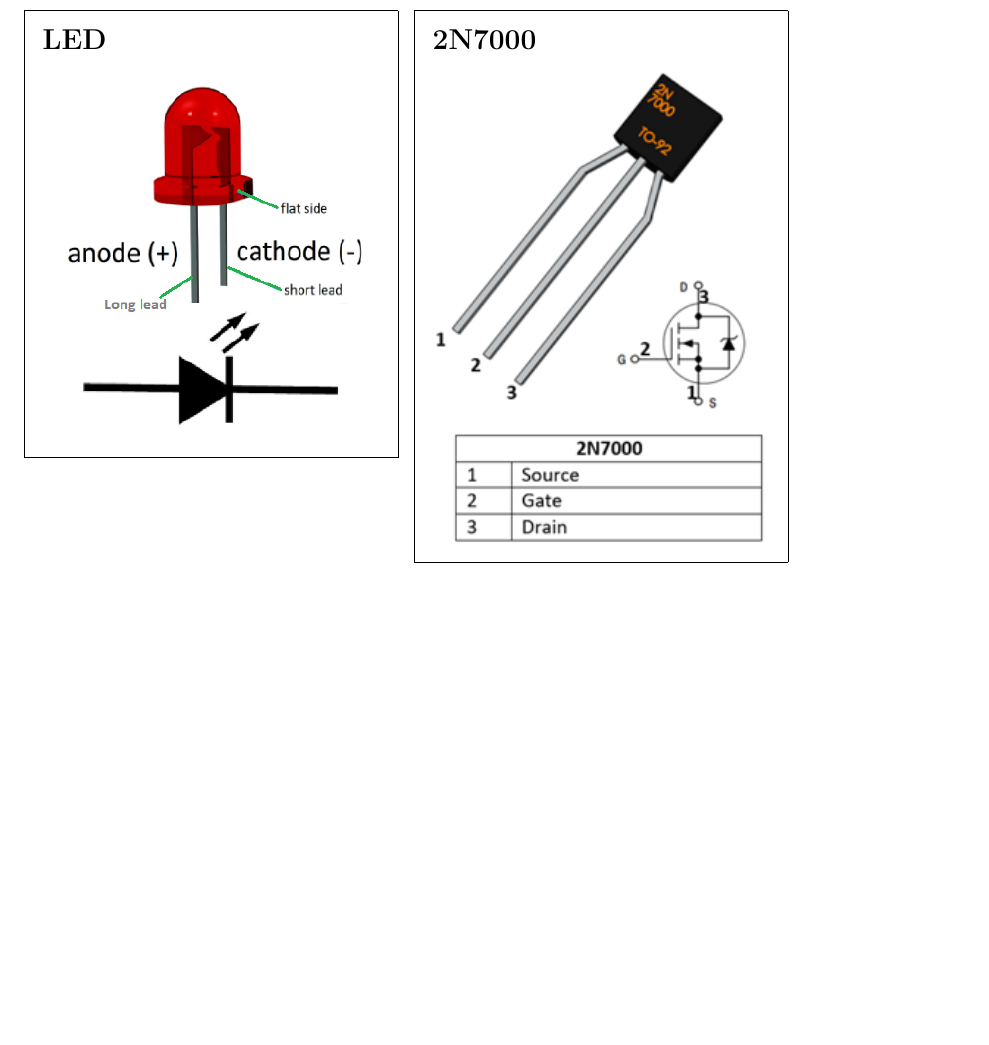
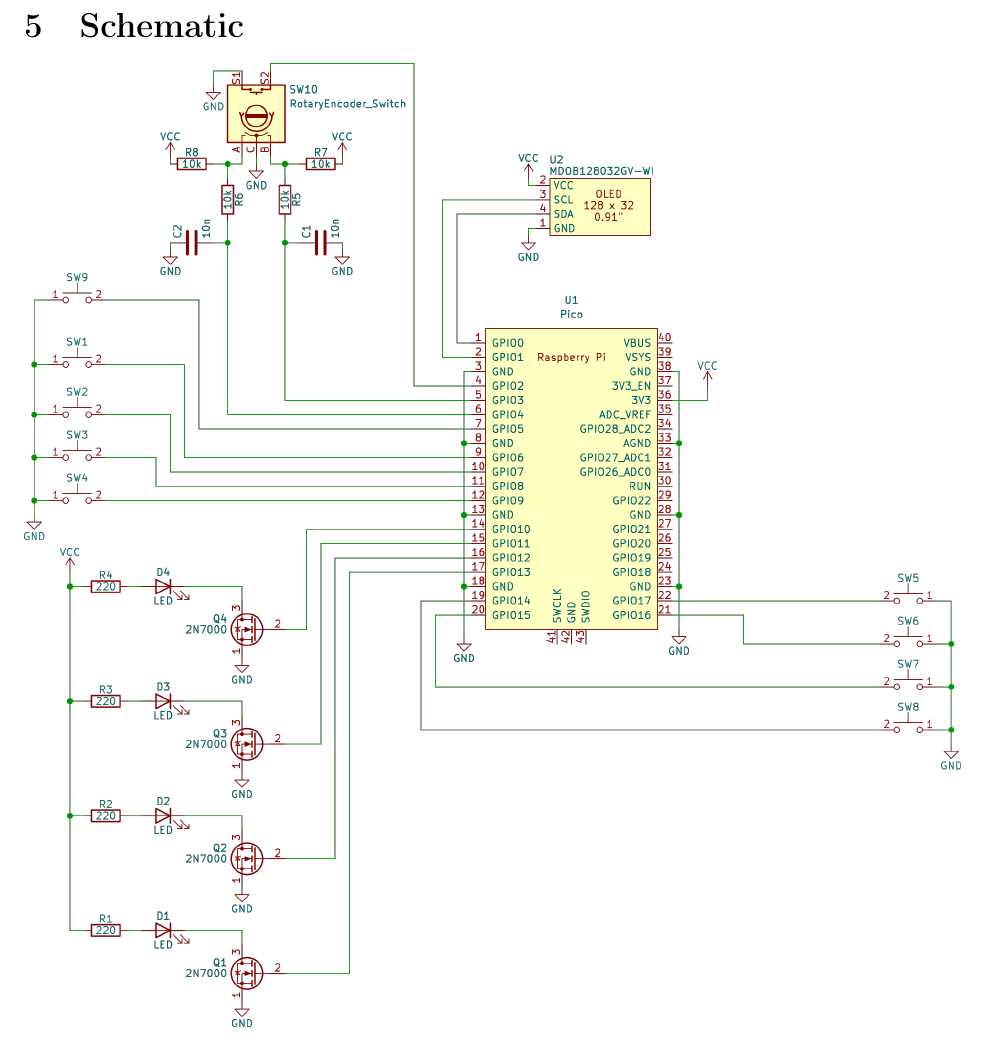
Before and after one commit to livewires/electronics, a LaTeX document (macropad/worksheet/worksheet.tex): part of page 4 of 8 before the commit and part of page 4 of 7 after it, cut at the place of the change, the shorter picture padded with empty space. Compiled offline with pdfLaTeX.

Commit message:
Attempt 2

```diff
--- a/macropad/worksheet/worksheet.tex
+++ b/macropad/worksheet/worksheet.tex
@@ -168,8 +168,10 @@
 \end{instructions}
 
 \section{Component Info}
-\explainLed
-\explainMosfet
+
+%\explainLed
+
+%\explainMosfet
 
 \section{Schematic}
 \includegraphics[width=\textwidth]{img/macropad-rev1-schematic.png}
```
